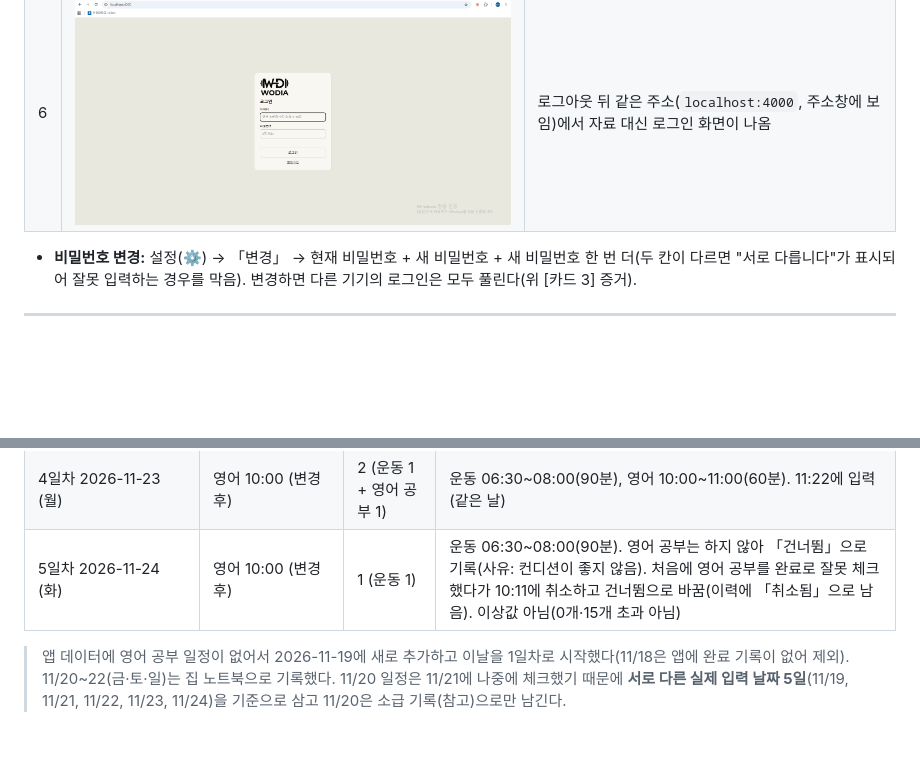
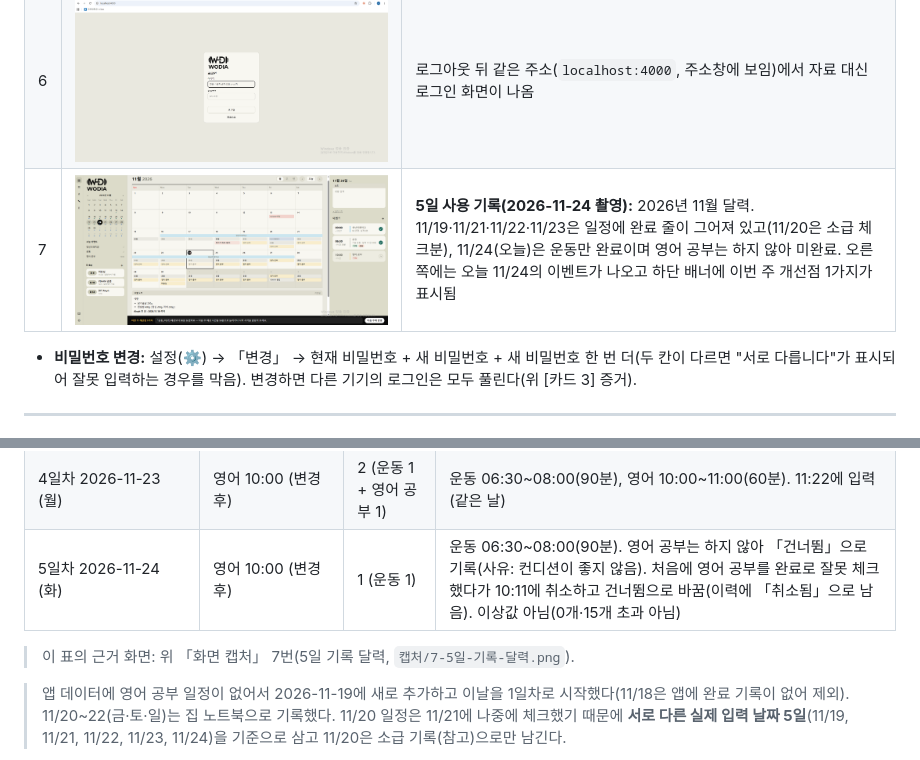
Before and after one commit to dydtjr2626/WODIA, a Markdown page: 증거 문서.md, 2 parts joined by grey strips. GitHub-like rendering; pictures changed too: 캡처/7-5일-기록-달력.png (added); blank space fills up the shorter version.

Commit message:
증거 문서: 5일 기록 달력 캡처 추가

```diff
--- a/증거 문서.md
+++ b/증거 문서.md
@@ -200,6 +200,7 @@ grep -rniE "secret|api_key|token|password *[:=] *['\"]" server.js public/ README
 | 4 | ![설정 화면](캡처/4-설정-화면.png) | 설정: 로그인한 계정 표시, 빨간 「로그아웃」·「계정 삭제」 버튼, 「비밀번호 변경」 |
 | 5 | ![계정 삭제 확인 창](캡처/5-계정삭제-확인창.png) | 「삭제」를 누르면 뜨는 확인 창: 되돌릴 수 없다는 안내, 비밀번호 칸(비어 있음), 「비밀번호 보기」, 「취소」·「계정 삭제」 |
 | 6 | ![로그아웃 후 로그인 화면](캡처/6-로그아웃-후-로그인화면.png) | 로그아웃 뒤 같은 주소(`localhost:4000`, 주소창에 보임)에서 자료 대신 로그인 화면이 나옴 |
+| 7 | ![5일 기록 달력](캡처/7-5일-기록-달력.png) | **5일 사용 기록(2026-11-24 촬영):** 2026년 11월 달력. 11/19·11/21·11/22·11/23은 일정에 완료 줄이 그어져 있고(11/20은 소급 체크분), 11/24(오늘)은 운동만 완료이며 영어 공부는 하지 않아 미완료. 오른쪽에는 오늘 11/24의 이벤트가 나오고 하단 배너에 이번 주 개선점 1가지가 표시됨 |
 - **비밀번호 변경:** 설정(⚙) → 「변경」 → 현재 비밀번호 + 새 비밀번호 + 새 비밀번호 한 번 더(두 칸이 다르면 "서로 다릅니다"가 표시되어 잘못 입력하는 경우를 막음). 변경하면 다른 기기의 로그인은 모두 풀린다(위 [카드 3] 증거).
 
 ---
@@ -217,6 +218,8 @@ grep -rniE "secret|api_key|token|password *[:=] *['\"]" server.js public/ README
 | 4일차 2026-11-23 (월) | 영어 10:00 (변경 후) | 2 (운동 1 + 영어 공부 1) | 운동 06:30~08:00(90분), 영어 10:00~11:00(60분). 11:22에 입력(같은 날) |
 | 5일차 2026-11-24 (화) | 영어 10:00 (변경 후) | 1 (운동 1) | 운동 06:30~08:00(90분). 영어 공부는 하지 않아 「건너뜀」으로 기록(사유: 컨디션이 좋지 않음). 처음에 영어 공부를 완료로 잘못 체크했다가 10:11에 취소하고 건너뜀으로 바꿈(이력에 「취소됨」으로 남음). 이상값 아님(0개·15개 초과 아님) |
 
+> 이 표의 근거 화면: 위 「화면 캡처」 7번(5일 기록 달력, `캡처/7-5일-기록-달력.png`).
+
 > 앱 데이터에 영어 공부 일정이 없어서 2026-11-19에 새로 추가하고 이날을 1일차로 시작했다(11/18은 앱에 완료 기록이 없어 제외). 11/20~22(금·토·일)는 집 노트북으로 기록했다. 11/20 일정은 11/21에 나중에 체크했기 때문에 **서로 다른 실제 입력 날짜 5일**(11/19, 11/21, 11/22, 11/23, 11/24)을 기준으로 삼고 11/20은 소급 기록(참고)으로만 남긴다.
 
 - 5일 합계(손으로 더한 값): 2 + 2 + 2 + 2 + 1 = 9 / 화면에 보이는 합계: [직접 채우기 — 앱 회고 화면과 맞춰 보기] / 5일 평균(소수 첫째 자리): 9 ÷ 5 = 1.8
```
